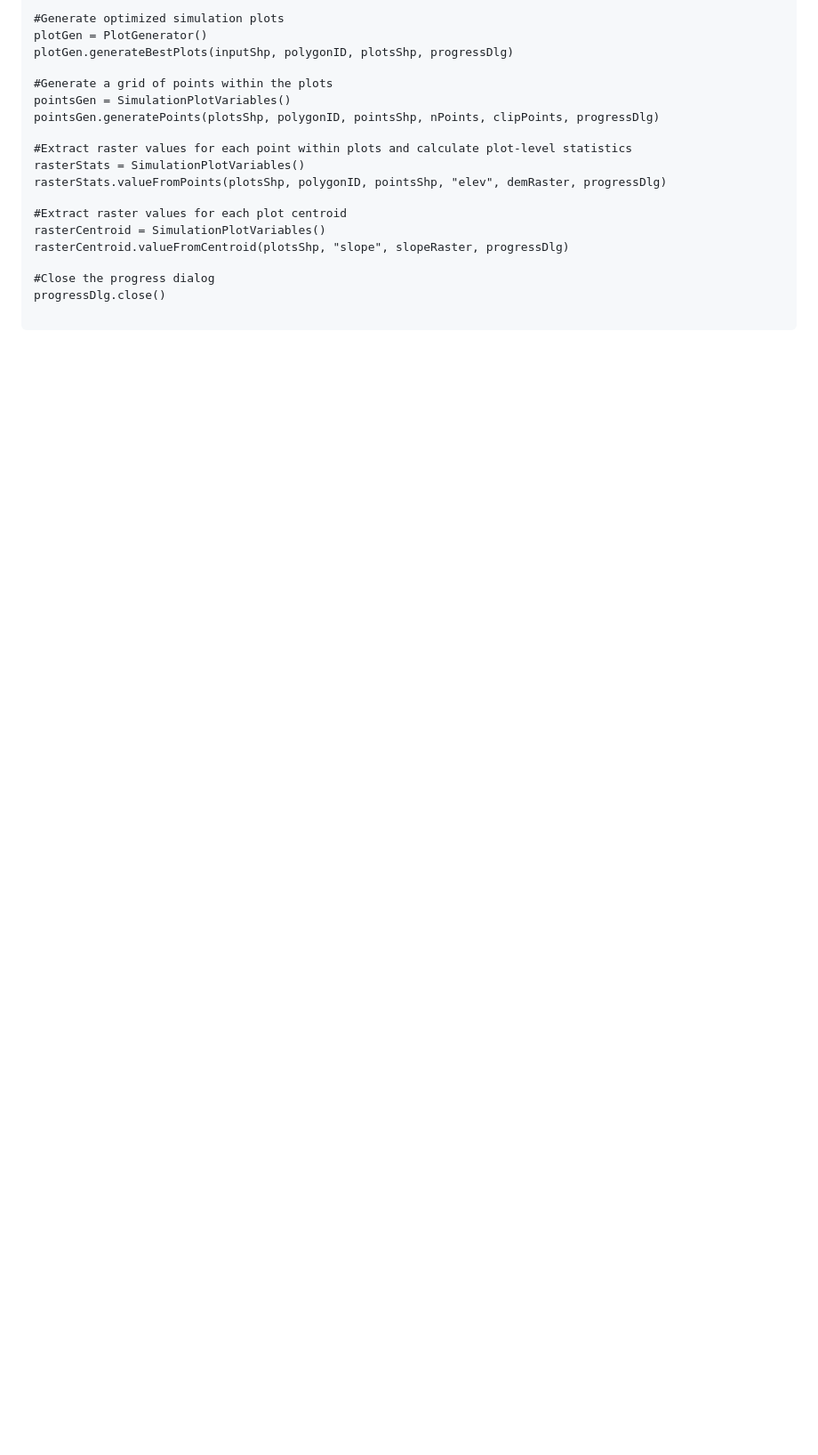
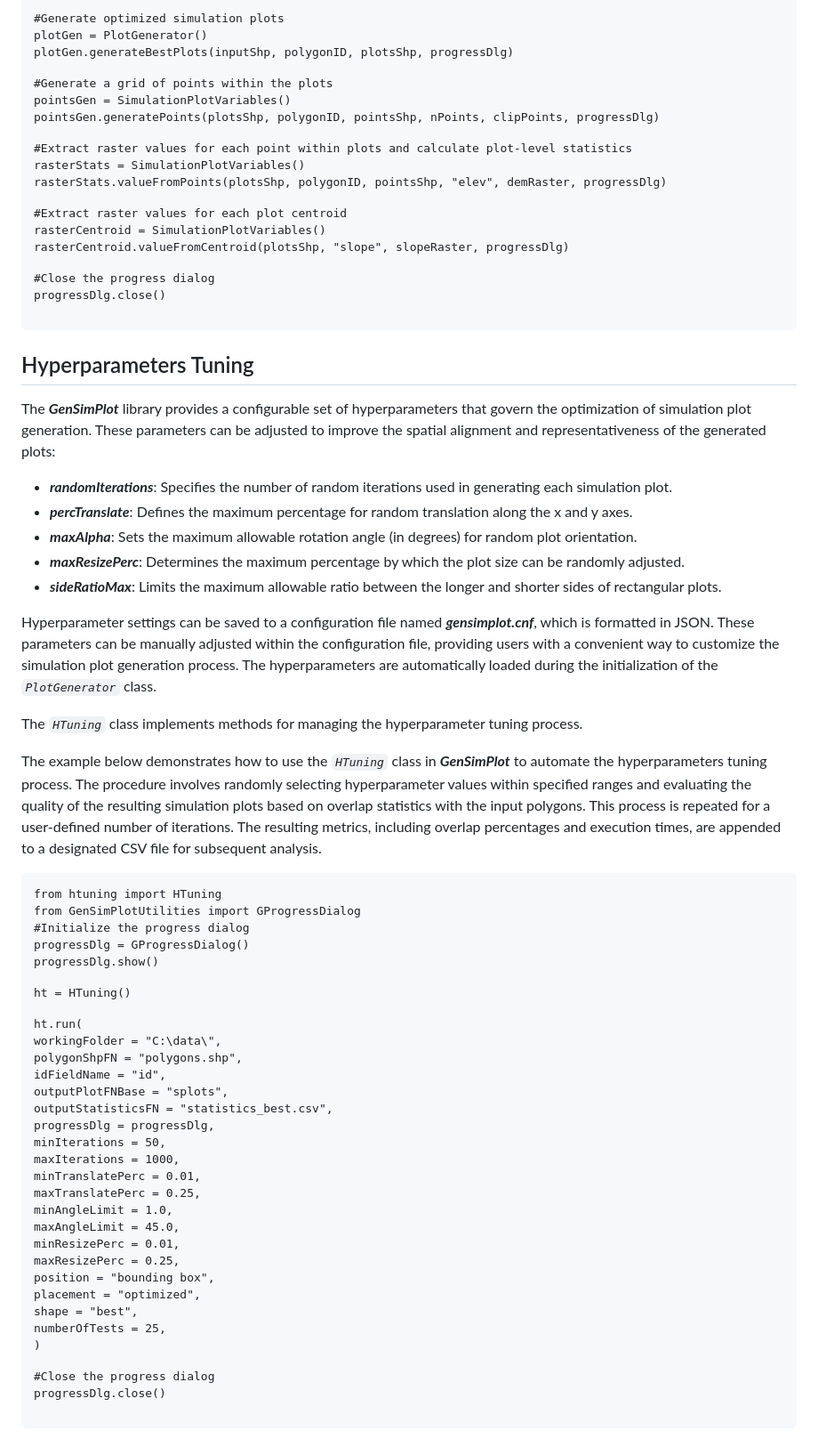
Before and after one commit to milan-koren/GenSimPlot, a Markdown page: README.md, the part around the change. Shown at 89% size. Drawn GitHub-style; blank space fills up the shorter version.

Commit message:
Update README.md for version 2.2 release

```diff
--- a/README.md
+++ b/README.md
@@ -252,3 +252,68 @@ rasterCentroid.valueFromCentroid(plotsShp, "slope", slopeRaster, progressDlg)
 progressDlg.close()
 </pre>
 </div>
+
+<h2>Hyperparameters Tuning</h2>
+<div>
+    <p>
+        The <b><i>GenSimPlot</i></b> library provides a configurable set of hyperparameters that govern the optimization
+        of simulation plot generation. These parameters can be adjusted to improve the spatial alignment and representativeness
+        of the generated plots:
+    </p>
+    <ul>
+        <li><b><i>randomIterations</i></b>: Specifies the number of random iterations used in generating each simulation plot.</li>
+        <li><b><i>percTranslate</i></b>: Defines the maximum percentage for random translation along the x and y axes.</li>
+        <li><b><i>maxAlpha</i></b>: Sets the maximum allowable rotation angle (in degrees) for random plot orientation.</li>
+        <li><b><i>maxResizePerc</i></b>: Determines the maximum percentage by which the plot size can be randomly adjusted.</li>
+        <li><b><i>sideRatioMax</i></b>: Limits the maximum allowable ratio between the longer and shorter sides of rectangular plots.</li>
+    </ul>
+    <p>
+        Hyperparameter settings can be saved to a configuration file named <b><i>gensimplot.cnf</i></b>, which is formatted in JSON.
+        These parameters can be manually adjusted within the configuration file, providing users with a convenient way to customize the simulation plot generation process.
+        The hyperparameters are automatically loaded during the initialization of the <code><i>PlotGenerator</i></code> class.
+    </p>
+    <p>
+        The <code><i>HTuning</i></code> class implements methods for managing the hyperparameter tuning process.
+    </p>
+    <p>
+        The example below demonstrates how to use the <code><i>HTuning</i></code> class in <b><i>GenSimPlot</i></b>
+        to automate the hyperparameters tuning process. The procedure involves randomly selecting hyperparameter values within specified ranges
+        and evaluating the quality of the resulting simulation plots based on overlap statistics with the input polygons.
+        This process is repeated for a user-defined number of iterations. The resulting metrics, including overlap percentages and execution times,
+        are appended to a designated CSV file for subsequent analysis.
+    </p>
+<pre>
+from htuning import HTuning
+from GenSimPlotUtilities import GProgressDialog
+
+#Initialize the progress dialog
+progressDlg = GProgressDialog()
+progressDlg.show()
+
+ht = HTuning()
+
+ht.run(
+    workingFolder = "C:\\data\\",
+    polygonShpFN = "polygons.shp",
+    idFieldName = "id",
+    outputPlotFNBase = "splots",
+    outputStatisticsFN = "statistics_best.csv",
+    progressDlg = progressDlg,
+    minIterations = 50,
+    maxIterations = 1000,
+    minTranslatePerc = 0.01,
+    maxTranslatePerc = 0.25,
+    minAngleLimit = 1.0,
+    maxAngleLimit = 45.0,
+    minResizePerc = 0.01,
+    maxResizePerc = 0.25,
+    position = "bounding box",
+    placement = "optimized",
+    shape = "best",
+    numberOfTests = 25,
+)
+
+#Close the progress dialog
+progressDlg.close()
+</pre>
+</div>
```
